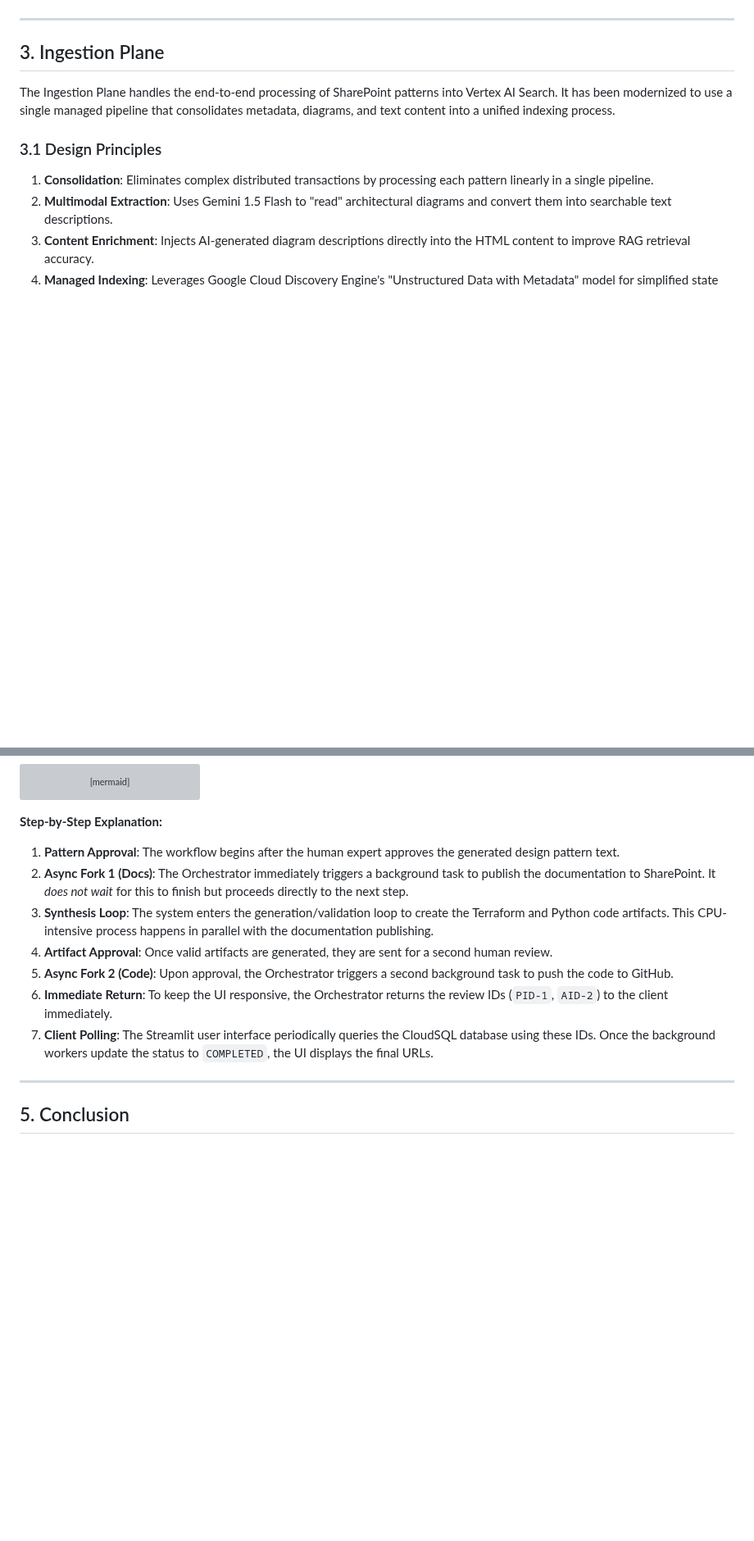
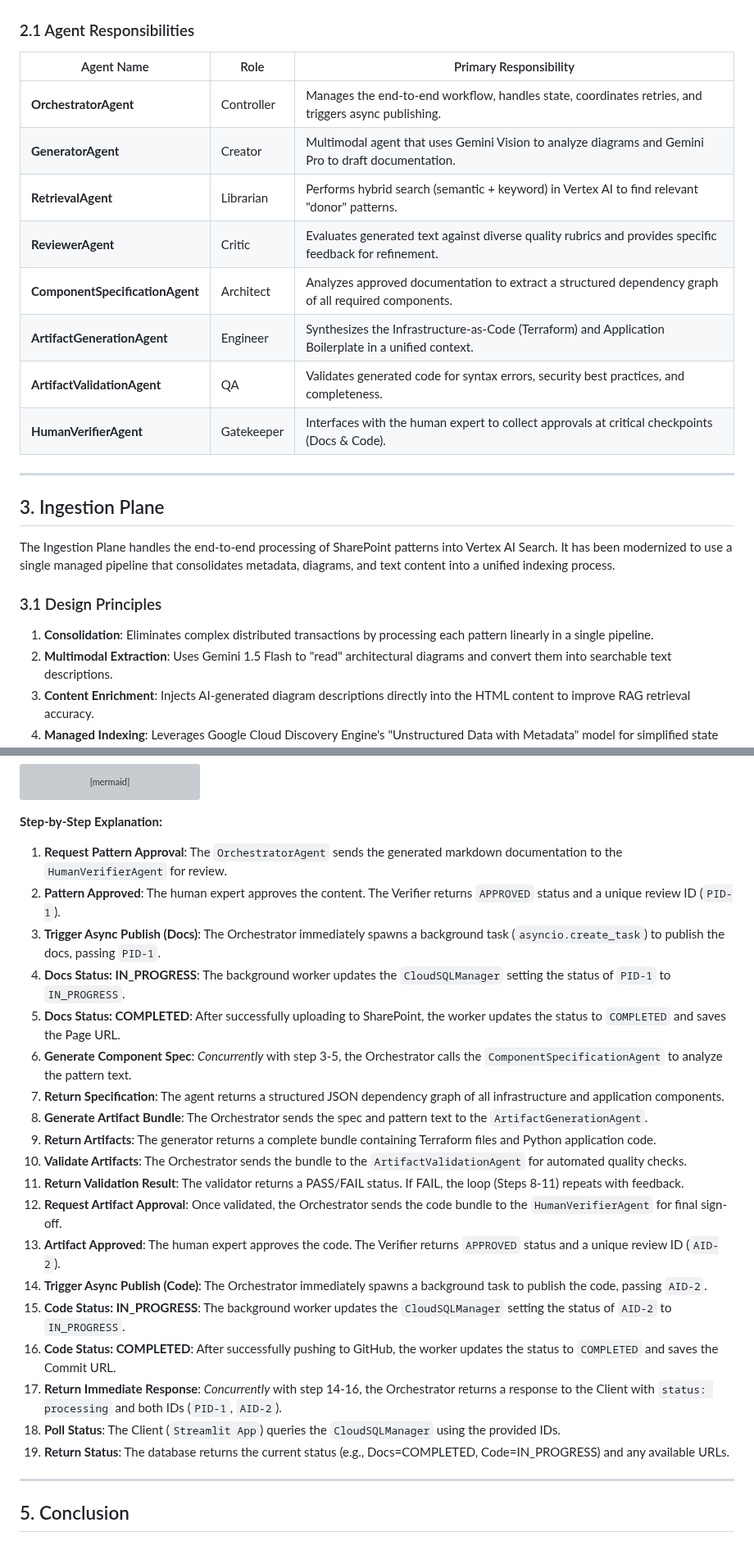
Before and after one commit to rnerurkar/engen, a Markdown page: DESIGN_DOCUMENT.md, 2 parts joined by grey strips. Shown at 82% size. Drawn GitHub-style; blank space fills up the shorter version; grey boxes are pictures that could not be loaded.

Commit message:
Update design document with detailed diagrams and step-by-step descriptions

````diff
--- a/DESIGN_DOCUMENT.md
+++ b/DESIGN_DOCUMENT.md
@@ -66,4 +88,17 @@ graph TB
 ```
+
+### 2.1 Agent Responsibilities
+
+| Agent Name | Role | Primary Responsibility |
+|------------|------|------------------------|
+| **OrchestratorAgent** | Controller | Manages the end-to-end workflow, handles state, coordinates retries, and triggers async publishing. |
+| **GeneratorAgent** | Creator | Multimodal agent that uses Gemini Vision to analyze diagrams and Gemini Pro to draft documentation. |
+| **RetrievalAgent** | Librarian | Performs hybrid search (semantic + keyword) in Vertex AI to find relevant "donor" patterns. |
+| **ReviewerAgent** | Critic | Evaluates generated text against diverse quality rubrics and provides specific feedback for refinement. |
+| **ComponentSpecificationAgent** | Architect | Analyzes approved documentation to extract a structured dependency graph of all required components. |
+| **ArtifactGenerationAgent** | Engineer | Synthesizes the Infrastructure-as-Code (Terraform) and Application Boilerplate in a unified context. |
+| **ArtifactValidationAgent** | QA | Validates generated code for syntax errors, security best practices, and completeness. |
+| **HumanVerifierAgent** | Gatekeeper | Interfaces with the human expert to collect approvals at critical checkpoints (Docs & Code). |
 
 ---
 
@@ -470,13 +505,25 @@ sequenceDiagram
 
 **Step-by-Step Explanation:**
 
-1.  **Pattern Approval**: The workflow begins after the human expert approves the generated design pattern text.
-2.  **Async Fork 1 (Docs)**: The Orchestrator immediately triggers a background task to publish the documentation to SharePoint. It *does not wait* for this to finish but proceeds directly to the next step.
-3.  **Synthesis Loop**: The system enters the generation/validation loop to create the Terraform and Python code artifacts. This CPU-intensive process happens in parallel with the documentation publishing.
-4.  **Artifact Approval**: Once valid artifacts are generated, they are sent for a second human review.
-5.  **Async Fork 2 (Code)**: Upon approval, the Orchestrator triggers a second background task to push the code to GitHub.
-6.  **Immediate Return**: To keep the UI responsive, the Orchestrator returns the review IDs (`PID-1`, `AID-2`) to the client immediately.
-7.  **Client Polling**: The Streamlit user interface periodically queries the CloudSQL database using these IDs. Once the background workers update the status to `COMPLETED`, the UI displays the final URLs.
+1.  **Request Pattern Approval**: The `OrchestratorAgent` sends the generated markdown documentation to the `HumanVerifierAgent` for review.
+2.  **Pattern Approved**: The human expert approves the content. The Verifier returns `APPROVED` status and a unique review ID (`PID-1`).
+3.  **Trigger Async Publish (Docs)**: The Orchestrator immediately spawns a background task (`asyncio.create_task`) to publish the docs, passing `PID-1`.
+4.  **Docs Status: IN_PROGRESS**: The background worker updates the `CloudSQLManager` setting the status of `PID-1` to `IN_PROGRESS`.
+5.  **Docs Status: COMPLETED**: After successfully uploading to SharePoint, the worker updates the status to `COMPLETED` and saves the Page URL.
+6.  **Generate Component Spec**: *Concurrently* with step 3-5, the Orchestrator calls the `ComponentSpecificationAgent` to analyze the pattern text.
+7.  **Return Specification**: The agent returns a structured JSON dependency graph of all infrastructure and application components.
+8.  **Generate Artifact Bundle**: The Orchestrator sends the spec and pattern text to the `ArtifactGenerationAgent`.
+9.  **Return Artifacts**: The generator returns a complete bundle containing Terraform files and Python application code.
+10. **Validate Artifacts**: The Orchestrator sends the bundle to the `ArtifactValidationAgent` for automated quality checks.
+11. **Return Validation Result**: The validator returns a PASS/FAIL status. If FAIL, the loop (Steps 8-11) repeats with feedback.
+12. **Request Artifact Approval**: Once validated, the Orchestrator sends the code bundle to the `HumanVerifierAgent` for final sign-off.
+13. **Artifact Approved**: The human expert approves the code. The Verifier returns `APPROVED` status and a unique review ID (`AID-2`).
+14. **Trigger Async Publish (Code)**: The Orchestrator immediately spawns a background task to publish the code, passing `AID-2`.
+15. **Code Status: IN_PROGRESS**: The background worker updates the `CloudSQLManager` setting the status of `AID-2` to `IN_PROGRESS`.
+16. **Code Status: COMPLETED**: After successfully pushing to GitHub, the worker updates the status to `COMPLETED` and saves the Commit URL.
+17. **Return Immediate Response**: *Concurrently* with step 14-16, the Orchestrator returns a response to the Client with `status: processing` and both IDs (`PID-1`, `AID-2`).
+18. **Poll Status**: The Client (`Streamlit App`) queries the `CloudSQLManager` using the provided IDs.
+19. **Return Status**: The database returns the current status (e.g., Docs=COMPLETED, Code=IN_PROGRESS) and any available URLs.
 
 ---
 
````
Also changed, not shown: other parts of DESIGN_DOCUMENT.md (+49 -27 lines).
